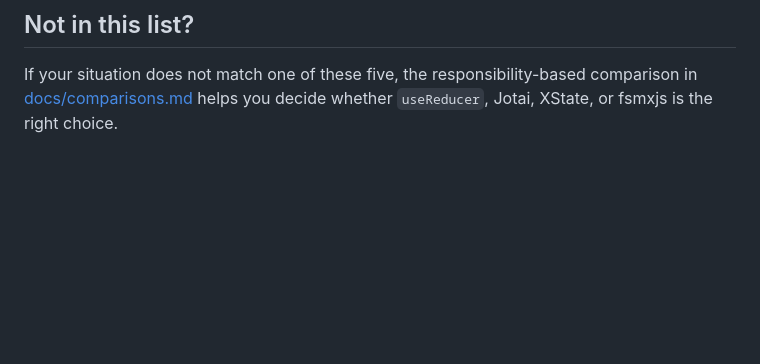
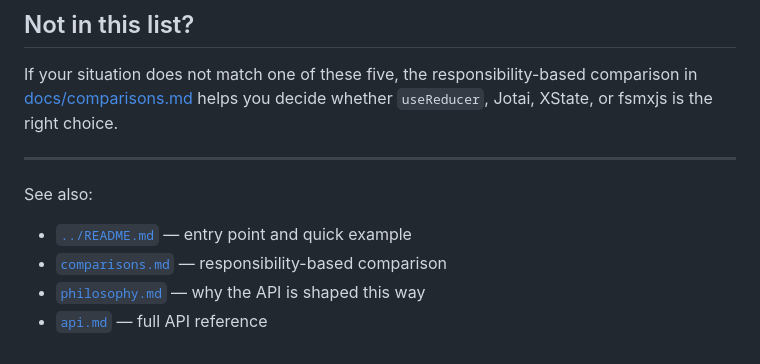
Before and after one commit to toshtag/fsmxjs, a Markdown page: docs/use-cases.md, the part around the change. GitHub-like rendering; blank space fills up the shorter version.

Commit message:
docs: add cross-document See-also navigation footers

```diff
--- a/docs/use-cases.md
+++ b/docs/use-cases.md
@@ -210,3 +210,11 @@ If you want actor supervision, invoked services, or hierarchical/parallel states
 ## Not in this list?
 
 If your situation does not match one of these five, the responsibility-based comparison in [docs/comparisons.md](comparisons.md) helps you decide whether `useReducer`, Jotai, XState, or fsmxjs is the right choice.
+
+---
+
+See also:
+- [`../README.md`](../README.md) — entry point and quick example
+- [`comparisons.md`](comparisons.md) — responsibility-based comparison
+- [`philosophy.md`](philosophy.md) — why the API is shaped this way
+- [`api.md`](api.md) — full API reference
```
Also changed, not shown: docs/comparisons.md (+7 -0 lines), docs/philosophy.md (+2 -0 lines).
